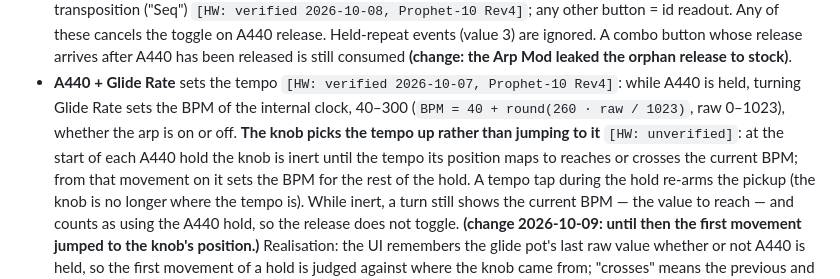
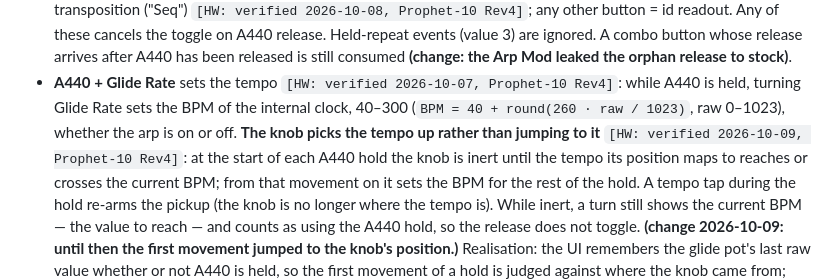
Before and after one commit to dangerous/prophet-rev4-mods, a Markdown page: docs/SPEC.md, the part around the change. Rendered like a GitHub page.

```diff
--- a/docs/SPEC.md
+++ b/docs/SPEC.md
@@ -280,8 +280,8 @@ this engine deliberately differs it is marked **(change)** with the reason.
   is still consumed **(change: the Arp Mod leaked the orphan release to stock)**.
 - **A440 + Glide Rate** sets the tempo `[HW: verified 2026-10-07, Prophet-10 Rev4]`: while
   A440 is held, turning Glide Rate sets the BPM of the internal clock, 40–300 (`BPM = 40 +
-  round(260 · raw / 1023)`, raw 0–1023), whether the arp is on or off. **The knob picks the
-  tempo up rather than jumping to it** `[HW: unverified]`: at the start of each A440 hold the
+  round(260 · raw / 1023)`, raw 0–1023), whether the arp is on or off. **The knob picks the tempo up rather than jumping to it** `[HW: verified 2026-10-09,
+  Prophet-10 Rev4]`: at the start of each A440 hold the
   knob is inert until the tempo its position maps to reaches or crosses the current BPM;
   from that movement on it sets the BPM for the rest of the hold. A tempo tap during the
   hold re-arms the pickup (the knob is no longer where the tempo is). While inert, a turn
```
Also changed, not shown: docs/NOTES.md (+2 -0 lines).
